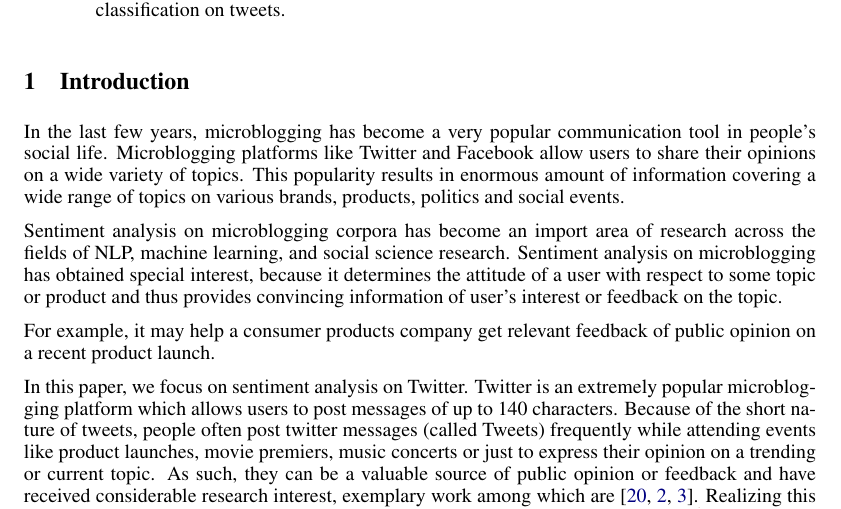
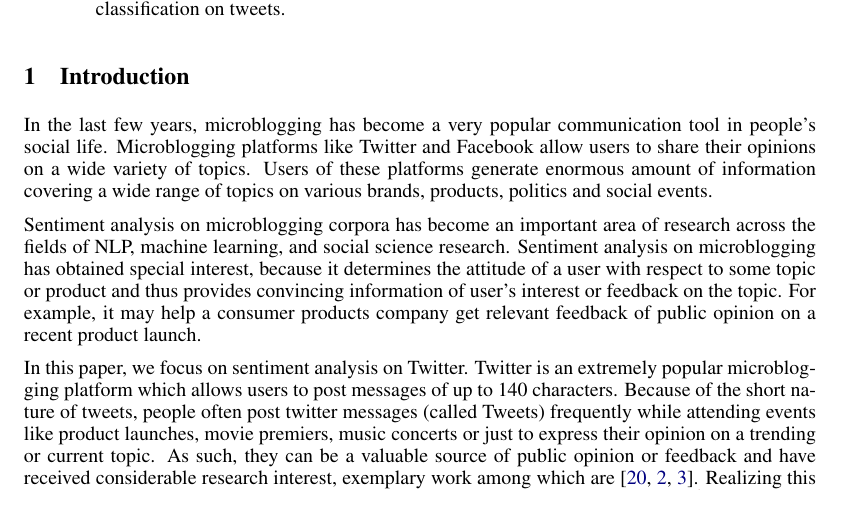
Before and after one commit to umass-semeval/semeval16, a LaTeX paper (paper/paper.tex): part of page 1 of 11, cut so that both start at the same text. Compiled offline with pdfLaTeX.

Commit message:
compiled pdf

```diff
--- a/paper/paper.tex
+++ b/paper/paper.tex
@@ -50,11 +50,10 @@ We show promising empirical evidence that character-level LSTMs perform well for
 
 \section{Introduction}
 % why analysis sentiment expecially twitter
-In the last few years, microblogging has become a very popular communication tool in people's social life. Microblogging platforms like Twitter and Facebook allow users to share their opinions on a wide variety of topics. This popularity results in enormous amount of information covering a wide range of topics on various brands, products, politics and social events.
+In the last few years, microblogging has become a very popular communication tool in people's social life. Microblogging platforms like Twitter and Facebook allow users to share their opinions on a wide variety of topics. Users of these platforms generate enormous amount of information covering a wide range of topics on various brands, products, politics and social events.
 
-Sentiment analysis on microblogging corpora has become an import area of research across the fields of NLP, machine learning, and social science research.
+Sentiment analysis on microblogging corpora has become an important area of research across the fields of NLP, machine learning, and social science research.
 Sentiment analysis on microblogging has obtained special interest, because it determines the attitude of a user with respect to some topic or product and thus provides convincing information of user's interest or feedback on the topic.
-
 For example, it may help a consumer products company get relevant feedback of public opinion on a recent product launch.
 
 In this paper, we focus on sentiment analysis on Twitter.
```
Also changed, not shown: paper/paper.pdf, 1 other file.
